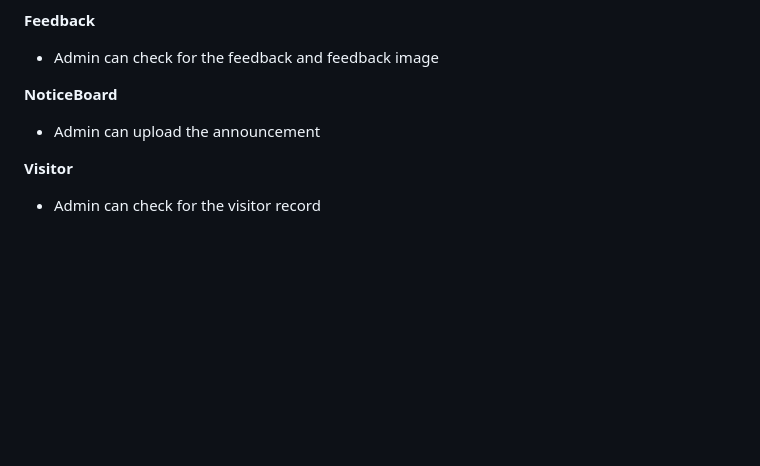
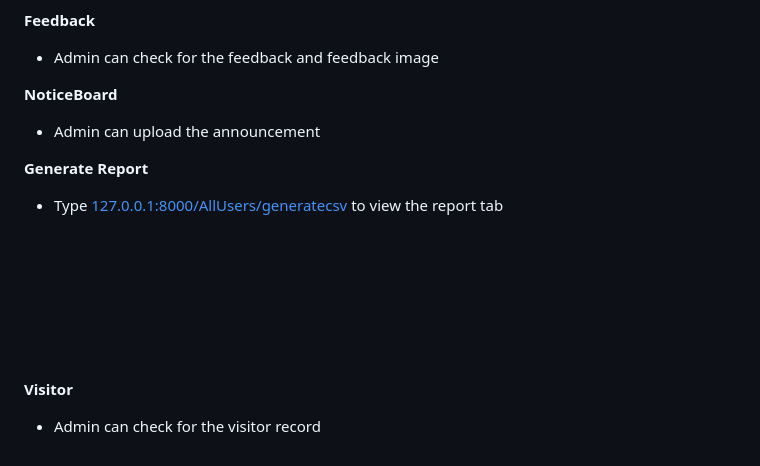
Before and after one commit to ChewShen/Software-engine, a Markdown page: README.md, the part around the change. Rendered like a GitHub page; blank space fills up the shorter version.

```diff
--- a/README.md
+++ b/README.md
@@ -119,5 +119,11 @@ Step 8: then when to your browser then seaerch for _127.0.0.1:8000_
 **NoticeBoard**
 - Admin can upload the announcement
 
+**Generate Report**
+- Type [127.0.0.1:8000/AllUsers/generatecsv](http://127.0.0.1:8000/AllUsers/generatecsv/) to view the report tab
+
+<br/><br/><br/><br/><br/><br/>
+
+
 **Visitor**
 - Admin can check for the visitor record
```
